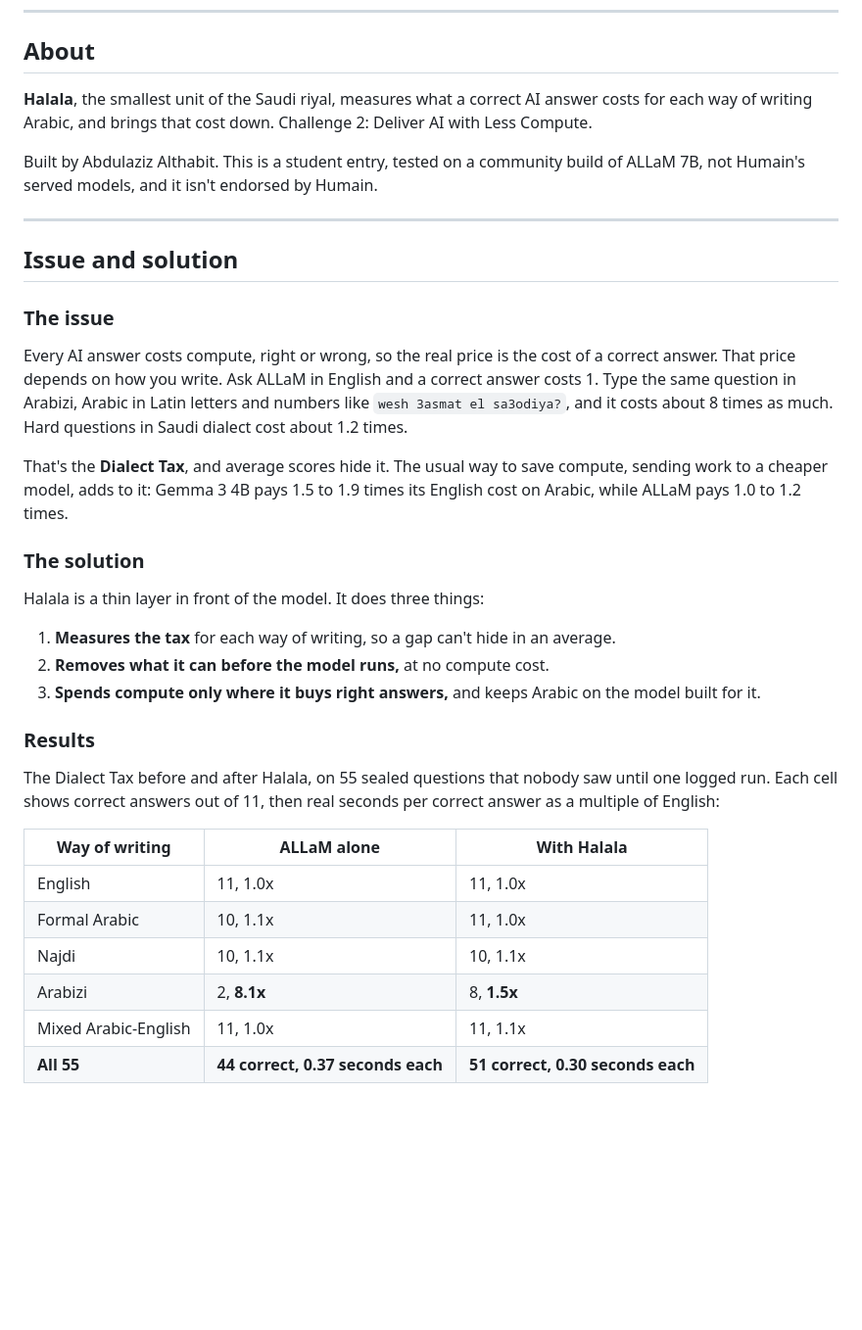
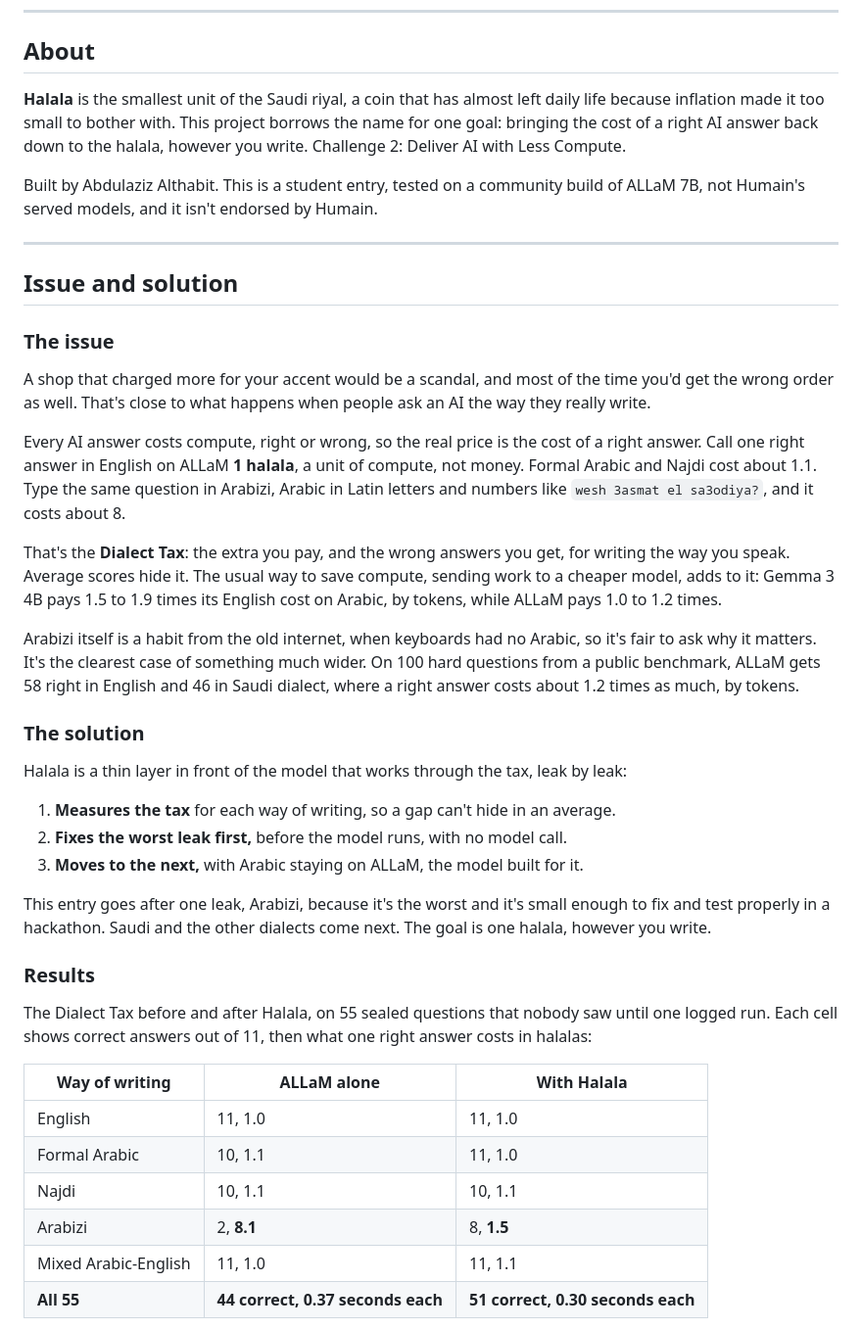
Before and after one commit to Azizph/Halala, a Markdown page: PROJECT_PAGE.md, the part around one of its changes. Shown at 98% size. Drawn GitHub-style; blank space fills up the shorter version.

```diff
--- a/PROJECT_PAGE.md
+++ b/PROJECT_PAGE.md
@@ -4,8 +4,9 @@
 
 ## About
 
-**Halala**, the smallest unit of the Saudi riyal, measures what a correct AI answer costs for each way of writing Arabic, and
-brings that cost down. Challenge 2: Deliver AI with Less Compute.
+**Halala** is the smallest unit of the Saudi riyal, a coin that has almost left daily life because inflation made it too small to
+bother with. This project borrows the name for one goal: bringing the cost of a right AI answer back down to the halala, however you
+write. Challenge 2: Deliver AI with Less Compute.
 
 Built by Abdulaziz Althabit. This is a student entry, tested on a community build of ALLaM 7B, not Humain's served models, and
 it isn't endorsed by Humain.
@@ -16,33 +17,44 @@ it isn't endorsed by Humain.
 
 ### The issue
 
-Every AI answer costs compute, right or wrong, so the real price is the cost of a correct answer. That price depends on how you
-write. Ask ALLaM in English and a correct answer costs 1. Type the same question in Arabizi, Arabic in Latin letters and numbers
-like `wesh 3asmat el sa3odiya?`, and it costs about 8 times as much. Hard questions in Saudi dialect cost about 1.2 times.
+A shop that charged more for your accent would be a scandal, and most of the time you'd get the wrong order as well. That's close to
+what happens when people ask an AI the way they really write.
 
-That's the **Dialect Tax**, and average scores hide it. The usual way to save compute, sending work to a cheaper model, adds to
-it: Gemma 3 4B pays 1.5 to 1.9 times its English cost on Arabic, while ALLaM pays 1.0 to 1.2 times.
+Every AI answer costs compute, right or wrong, so the real price is the cost of a right answer. Call one right answer in English on
+ALLaM **1 halala**, a unit of compute, not money. Formal Arabic and Najdi cost about 1.1. Type the same question in Arabizi, Arabic in
+Latin letters and numbers like `wesh 3asmat el sa3odiya?`, and it costs about 8.
+
+That's the **Dialect Tax**: the extra you pay, and the wrong answers you get, for writing the way you speak. Average scores hide it.
+The usual way to save compute, sending work to a cheaper model, adds to it: Gemma 3 4B pays 1.5 to 1.9 times its English cost on
+Arabic, by tokens, while ALLaM pays 1.0 to 1.2 times.
+
+Arabizi itself is a habit from the old internet, when keyboards had no Arabic, so it's fair to ask why it matters. It's the clearest
+case of something much wider. On 100 hard questions from a public benchmark, ALLaM gets 58 right in English and 46 in Saudi dialect,
+where a right answer costs about 1.2 times as much, by tokens.
 
 ### The solution
 
-Halala is a thin layer in front of the model. It does three things:
+Halala is a thin layer in front of the model that works through the tax, leak by leak:
 
 1. **Measures the tax** for each way of writing, so a gap can't hide in an average.
-2. **Removes what it can before the model runs,** at no compute cost.
-3. **Spends compute only where it buys right answers,** and keeps Arabic on the model built for it.
+2. **Fixes the worst leak first,** before the model runs, with no model call.
+3. **Moves to the next,** with Arabic staying on ALLaM, the model built for it.
+
+This entry goes after one leak, Arabizi, because it's the worst and it's small enough to fix and test properly in a hackathon. Saudi
+and the other dialects come next. The goal is one halala, however you write.
 
 ### Results
 
 The Dialect Tax before and after Halala, on 55 sealed questions that nobody saw until one logged run. Each cell shows correct
-answers out of 11, then real seconds per correct answer as a multiple of English:
+answers out of 11, then what one right answer costs in halalas:
 
 | Way of writing | ALLaM alone | With Halala |
 |---|---|---|
-| English | 11, 1.0x | 11, 1.0x |
-| Formal Arabic | 10, 1.1x | 11, 1.0x |
-| Najdi | 10, 1.1x | 10, 1.1x |
-| Arabizi | 2, **8.1x** | 8, **1.5x** |
-| Mixed Arabic-English | 11, 1.0x | 11, 1.1x |
+| English | 11, 1.0 | 11, 1.0 |
+| Formal Arabic | 10, 1.1 | 11, 1.0 |
+| Najdi | 10, 1.1 | 10, 1.1 |
+| Arabizi | 2, **8.1** | 8, **1.5** |
+| Mixed Arabic-English | 11, 1.0 | 11, 1.1 |
 | **All 55** | **44 correct, 0.37 seconds each** | **51 correct, 0.30 seconds each** |
 
 **The saving is on Arabizi.** The other four forms cost about the same as ALLaM alone. Across all 55, total compute fell 5.7% and
```
Also changed, not shown: other parts of PROJECT_PAGE.md (+6 -2 lines), PLAN.md (+17 -13 lines).
